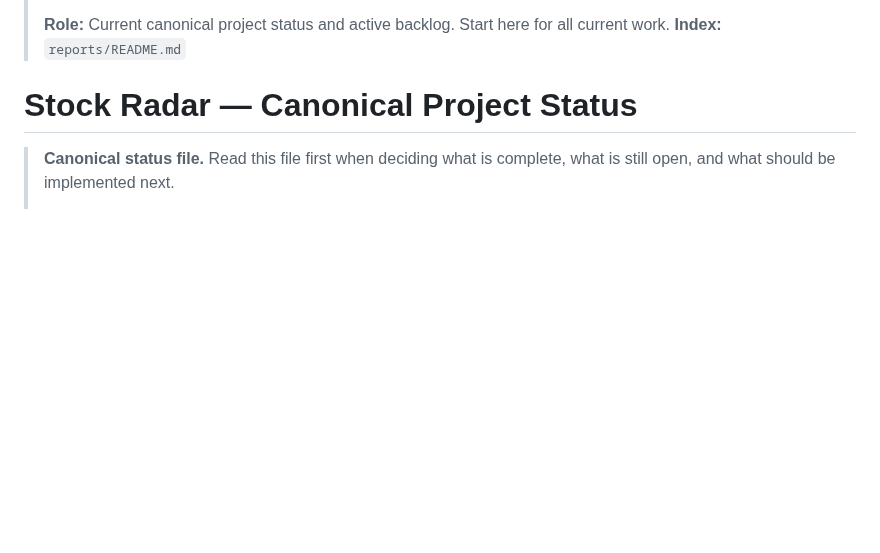
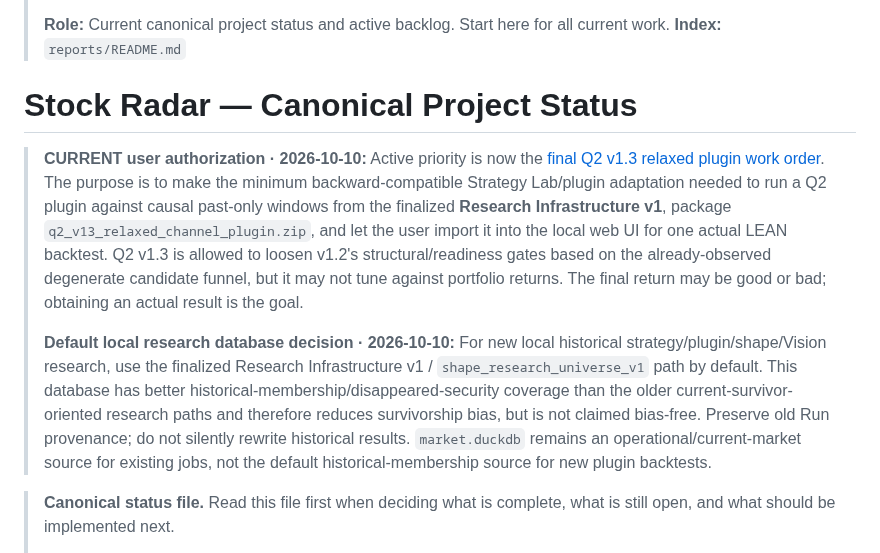
Before and after one commit to zhoushuming073-cell/stock-radar, a Markdown page: reports/journey-2026-09-30-0651-📌当前总账.md, the part around the change. Rendered like a GitHub page; blank space fills up the shorter version.

Commit message:
docs: record Q2 v1.3 and database default

```diff
--- a/reports/journey-2026-09-30-0651-📌当前总账.md
+++ b/reports/journey-2026-09-30-0651-📌当前总账.md
@@ -4,6 +4,10 @@
 > **Index:** `reports/README.md`
 >
 # Stock Radar — Canonical Project Status
+
+> **CURRENT user authorization · 2026-10-10:** Active priority is now the [final Q2 v1.3 relaxed plugin work order](../codex/tasks/2026-10-10-q2-v1.3-relaxed-plugin-backtest.md). The purpose is to make the minimum backward-compatible Strategy Lab/plugin adaptation needed to run a Q2 plugin against causal past-only windows from the finalized **Research Infrastructure v1**, package `q2_v13_relaxed_channel_plugin.zip`, and let the user import it into the local web UI for one actual LEAN backtest. Q2 v1.3 is allowed to loosen v1.2's structural/readiness gates based on the already-observed degenerate candidate funnel, but it may not tune against portfolio returns. The final return may be good or bad; obtaining an actual result is the goal.
+>
+> **Default local research database decision · 2026-10-10:** For new local historical strategy/plugin/shape/Vision research, use the finalized Research Infrastructure v1 / `shape_research_universe_v1` path by default. This database has better historical-membership/disappeared-security coverage than the older current-survivor-oriented research paths and therefore reduces survivorship bias, but is not claimed bias-free. Preserve old Run provenance; do not silently rewrite historical results. `market.duckdb` remains an operational/current-market source for existing jobs, not the default historical-membership source for new plugin backtests.
 
 > **Canonical status file.** Read this file first when deciding what is complete, what is still open, and what should be implemented next.
 >
```
